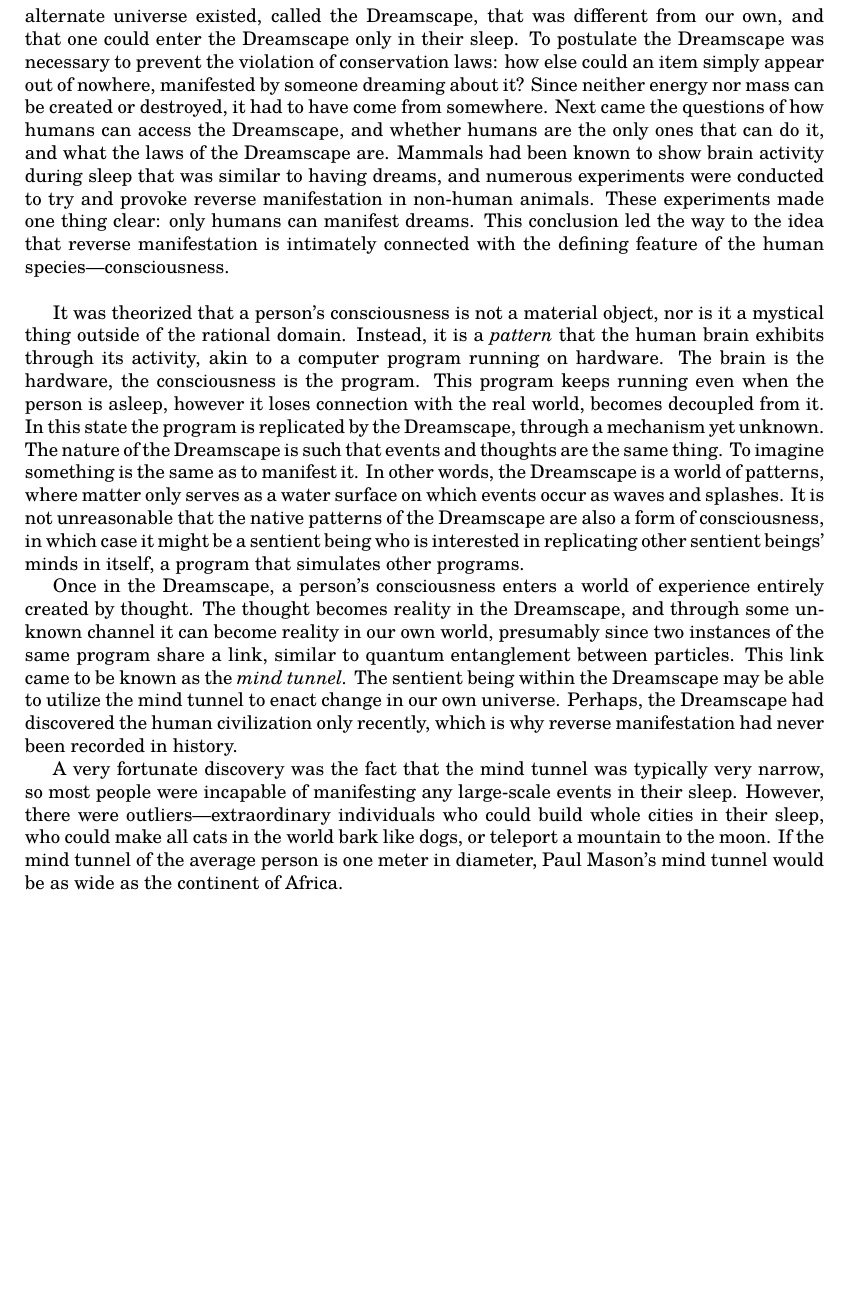
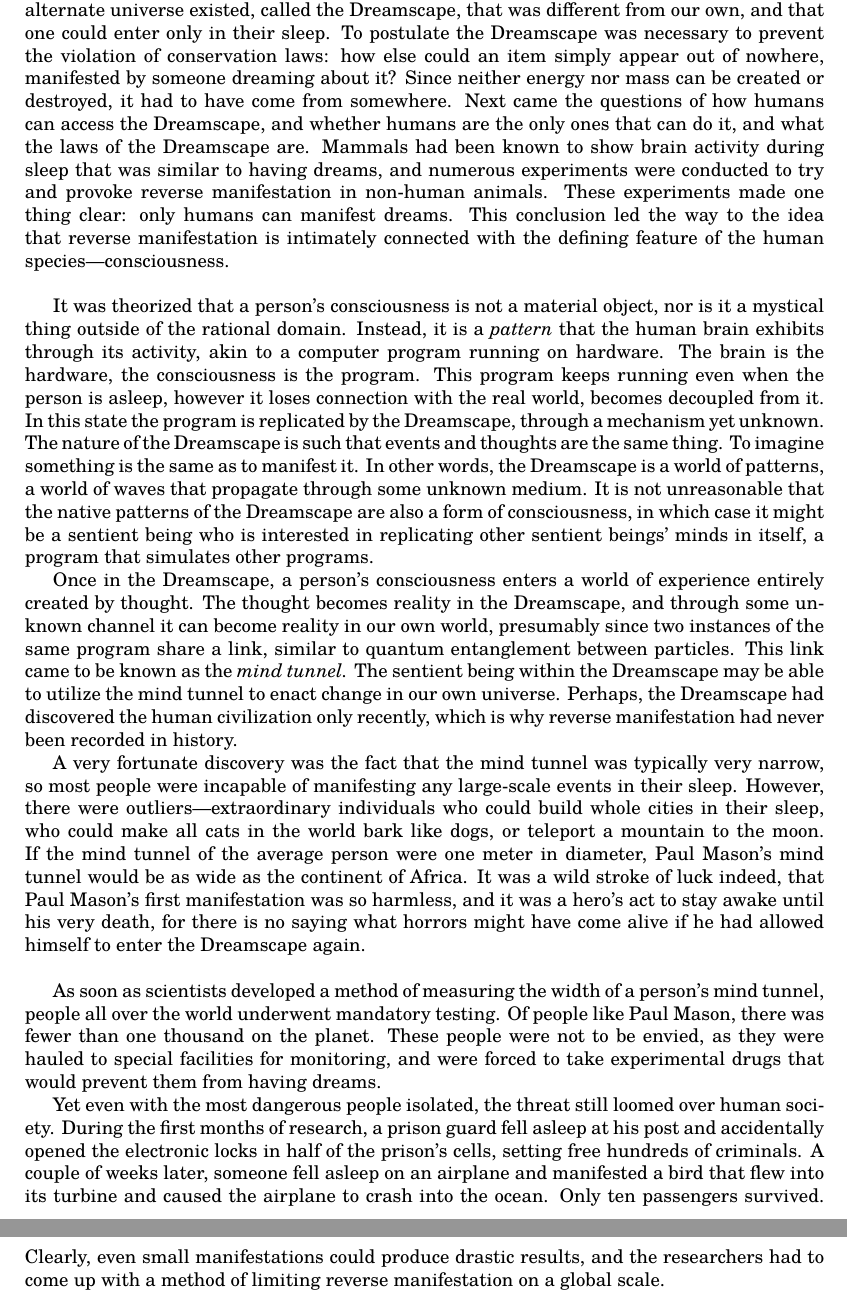
Before and after one commit to thornoar/writing, a LaTeX book (dreamcatcher/main.tex): part of page 4 of 5 before the commit and two parts of pages 4 and 5 of 6 after it, the two joined at a grey line, cut so that both start at the same text, the shorter picture padded with empty space. Compiled offline with pdfLaTeX.

Commit message:
25 Oct 2026 (Sun): 13:58

```diff
--- a/dreamcatcher/main.tex
+++ b/dreamcatcher/main.tex
@@ -120,7 +122,7 @@ It was a knife hanging above their heads.
 
 Reverse manifestation was a new and mysterious phenomenon, but it would surely fall into the domain of science eventually, for it was an observable part of nature and not a figment of the mind.
 With no lack of funding and no lack of talent, in one mere year humanity developed a scientific framework around reverse manifestation.
-It was believed that an alternate universe existed, called the Dreamscape, that was different from our own, and that one could enter the Dreamscape only in their sleep.
+It was believed that an alternate universe existed, called the Dreamscape, that was different from our own, and that one could enter only in their sleep.
 To postulate the Dreamscape was necessary to prevent the violation of conservation laws: how else could an item simply appear out of nowhere, manifested by someone dreaming about it?
 Since neither energy nor mass can be created or destroyed, it had to have come from somewhere.
 Next came the questions of how humans can access the Dreamscape, and whether humans are the only ones that can do it, and what the laws of the Dreamscape are. Mammals had been known to show brain activity during sleep that was similar to having dreams, and numerous experiments were conducted to try and provoke reverse manifestation in non-human animals.
@@ -134,7 +136,7 @@ This program keeps running even when the person is asleep, however it loses conn
 In this state the program is replicated by the Dreamscape, through a mechanism yet unknown.
 The nature of the Dreamscape is such that events and thoughts are the same thing.
 To imagine something is the same as to manifest it.
-In other words, the Dreamscape is a world of patterns, where matter only serves as a water surface on which events occur as waves and splashes.
+In other words, the Dreamscape is a world of patterns, a world of waves that propagate through some unknown medium.
 It is not unreasonable that the native patterns of the Dreamscape are also a form of consciousness, in which case it might be a sentient being who is interested in replicating other sentient beings' minds in itself, a program that simulates other programs.
 
 Once in the Dreamscape, a person's consciousness enters a world of experience entirely created by thought.
@@ -143,7 +145,17 @@ This link came to be known as the \emph{mind tunnel.}
 The sentient being within the Dreamscape may be able to utilize the mind tunnel to enact change in our own universe.
 Perhaps, the Dreamscape had discovered the human civilization only recently, which is why reverse manifestation had never been recorded in history.
 
-A very fortunate discovery was the fact that the mind tunnel was typically very narrow, so most people were incapable of manifesting any large-scale events in their sleep. However, there were outliers---extraordinary individuals who could build whole cities in their sleep, who could make all cats in the world bark like dogs, or teleport a mountain to the moon. If the mind tunnel of the average person is one meter in diameter, Paul Mason's mind tunnel would be as wide as the continent of Africa.
+A very fortunate discovery was the fact that the mind tunnel was typically very narrow, so most people were incapable of manifesting any large-scale events in their sleep.
+However, there were outliers---extraordinary individuals who could build whole cities in their sleep, who could make all cats in the world bark like dogs, or teleport a mountain to the moon.
+If the mind tunnel of the average person were one meter in diameter, Paul Mason's mind tunnel would be as wide as the continent of Africa.
+It was a wild stroke of luck indeed, that Paul Mason's first manifestation was so harmless, and it was a hero's act to stay awake until his very death, for there is no saying what horrors might have come alive if he had allowed himself to enter the Dreamscape again.\\
+
+As soon as scientists developed a method of measuring the width of a person's mind tunnel, people all over the world underwent mandatory testing.
+Of people like Paul Mason, there was fewer than one thousand on the planet.
+These people were not to be envied, as they were hauled to special facilities for monitoring, and were forced to take experimental drugs that would prevent them from having dreams.
+
+Yet even with the most dangerous people isolated, the threat still loomed over human society.
+During the first months of research, a prison guard fell asleep at his post and accidentally opened the electronic locks in half of the prison's cells, setting free hundreds of criminals. A couple of weeks later, someone fell asleep on an airplane and manifested a bird that flew into its turbine and caused the airplane to crash into the ocean. Only ten passengers survived. Clearly, even small manifestations could produce drastic results, and the researchers had to come up with a method of limiting reverse manifestation on a global scale.
 
 \chapter{}
 
```
Also changed, not shown: dreamcatcher/main.pdf, dreamcatcher/main.tex (8 more changed lines), 4 other files.
